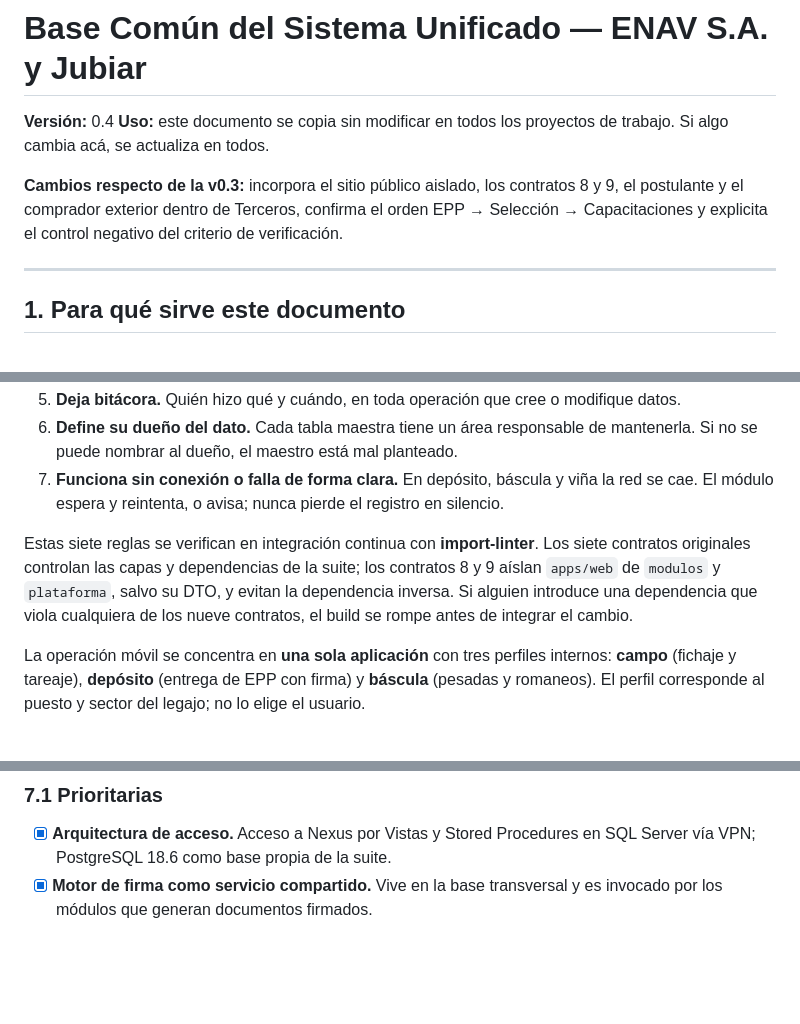
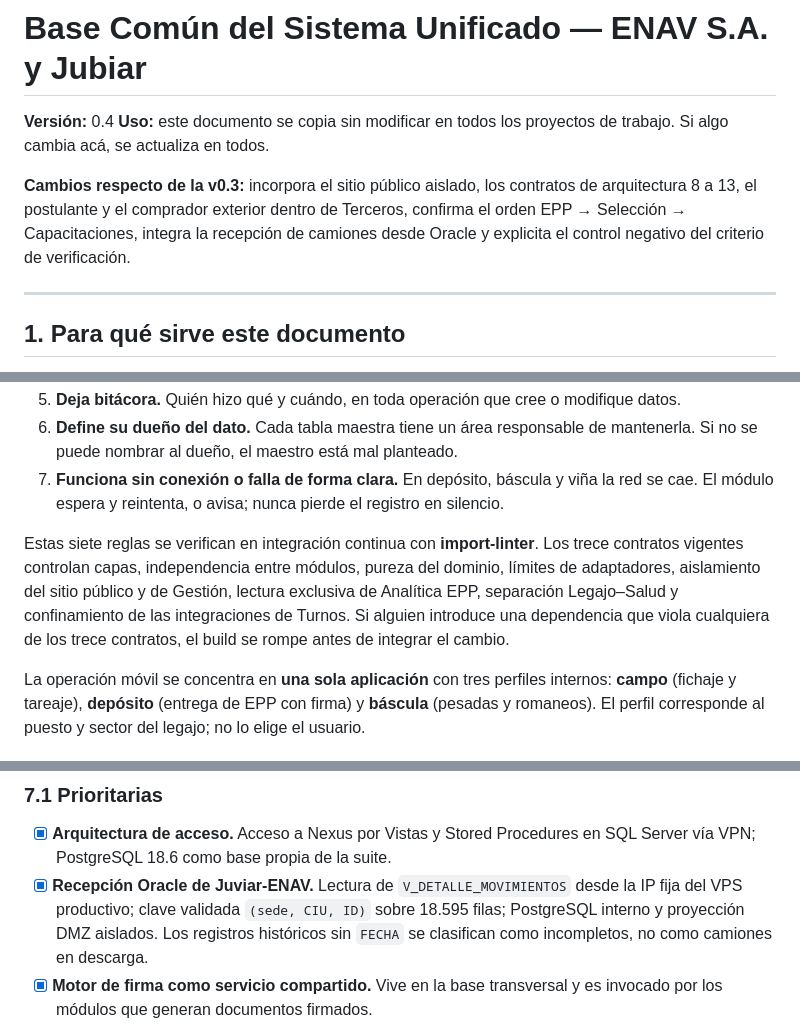
Before and after one commit to jaillanez/Suite-Juviar, a Markdown page: Docs/00_Base_Comun_Sistema_Unificado_ENAV_Jubiar_v04.md, 3 parts joined by grey strips. GitHub-like rendering; blank space fills up the shorter version.

Commit message:
docs: actualizar base comun con recepcion Oracle

```diff
--- a/Docs/00_Base_Comun_Sistema_Unificado_ENAV_Jubiar_v04.md
+++ b/Docs/00_Base_Comun_Sistema_Unificado_ENAV_Jubiar_v04.md
@@ -3,7 +3,7 @@
 **Versión:** 0.4
 **Uso:** este documento se copia sin modificar en todos los proyectos de trabajo. Si algo cambia acá, se actualiza en todos.
 
-**Cambios respecto de la v0.3:** incorpora el sitio público aislado, los contratos 8 y 9, el postulante y el comprador exterior dentro de Terceros, confirma el orden EPP → Selección → Capacitaciones y explicita el control negativo del criterio de verificación.
+**Cambios respecto de la v0.3:** incorpora el sitio público aislado, los contratos de arquitectura 8 a 13, el postulante y el comprador exterior dentro de Terceros, confirma el orden EPP → Selección → Capacitaciones, integra la recepción de camiones desde Oracle y explicita el control negativo del criterio de verificación.
 
 ---
 
@@ -190,7 +190,7 @@ Cualquier módulo nuevo, sin excepción:
 6. **Define su dueño del dato.** Cada tabla maestra tiene un área responsable de mantenerla. Si no se puede nombrar al dueño, el maestro está mal planteado.
 7. **Funciona sin conexión o falla de forma clara.** En depósito, báscula y viña la red se cae. El módulo espera y reintenta, o avisa; nunca pierde el registro en silencio.
 
-Estas siete reglas se verifican en integración continua con **import-linter**. Los siete contratos originales controlan las capas y dependencias de la suite; los contratos 8 y 9 aíslan `apps/web` de `modulos` y `plataforma`, salvo su DTO, y evitan la dependencia inversa. Si alguien introduce una dependencia que viola cualquiera de los nueve contratos, el build se rompe antes de integrar el cambio.
+Estas siete reglas se verifican en integración continua con **import-linter**. Los trece contratos vigentes controlan capas, independencia entre módulos, pureza del dominio, límites de adaptadores, aislamiento del sitio público y de Gestión, lectura exclusiva de Analítica EPP, separación Legajo–Salud y confinamiento de las integraciones de Turnos. Si alguien introduce una dependencia que viola cualquiera de los trece contratos, el build se rompe antes de integrar el cambio.
 
 La operación móvil se concentra en **una sola aplicación** con tres perfiles internos: **campo** (fichaje y tareaje), **depósito** (entrega de EPP con firma) y **báscula** (pesadas y romaneos). El perfil corresponde al puesto y sector del legajo; no lo elige el usuario.
 
@@ -240,6 +240,7 @@ Los permisos de base se prueban conectando o ejecutando bajo el rol restringido
 ### 7.1 Prioritarias
 
 - [x] **Arquitectura de acceso.** Acceso a Nexus por Vistas y Stored Procedures en SQL Server vía VPN; PostgreSQL 18.6 como base propia de la suite.
+- [x] **Recepción Oracle de Juviar-ENAV.** Lectura de `V_DETALLE_MOVIMIENTOS` desde la IP fija del VPS productivo; clave validada `(sede, CIU, ID)` sobre 18.595 filas; PostgreSQL interno y proyección DMZ aislados. Los registros históricos sin `FECHA` se clasifican como incompletos, no como camiones en descarga.
 - [x] **Motor de firma como servicio compartido.** Vive en la base transversal y es invocado por los módulos que generan documentos firmados.
 - [ ] **Qué es la declaración jurada.** El término se usa para cosas muy distintas: DDJJ de existencias y cosecha ante el INV, DDJJ de salud o domicilio del empleado, DDJJ de carga del transportista. Cada una tiene otro firmante, otro destinatario y otro plazo legal. Sin esto no se puede ubicar el módulo.
 - [ ] **Quién consulta el bot y qué puede ver.** Productores, transportistas o ambos. Define autenticación y canal.
```
